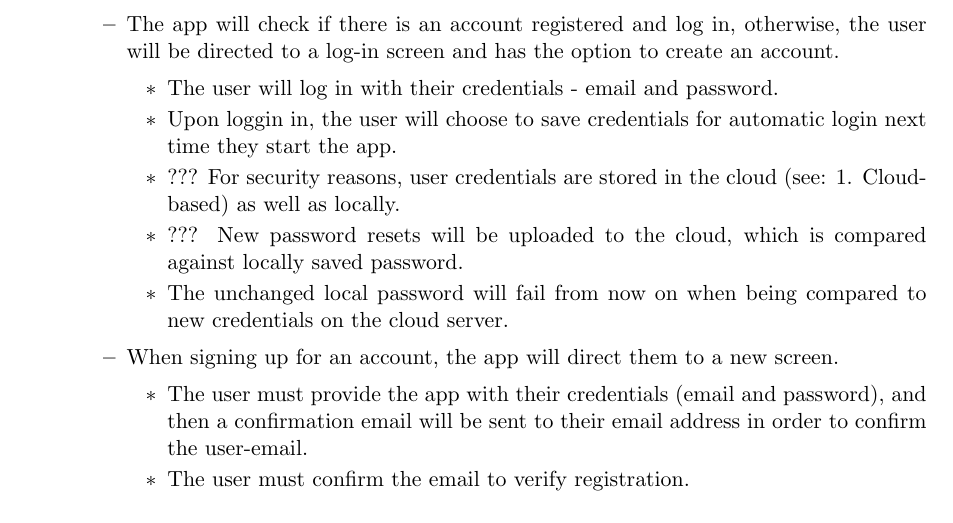
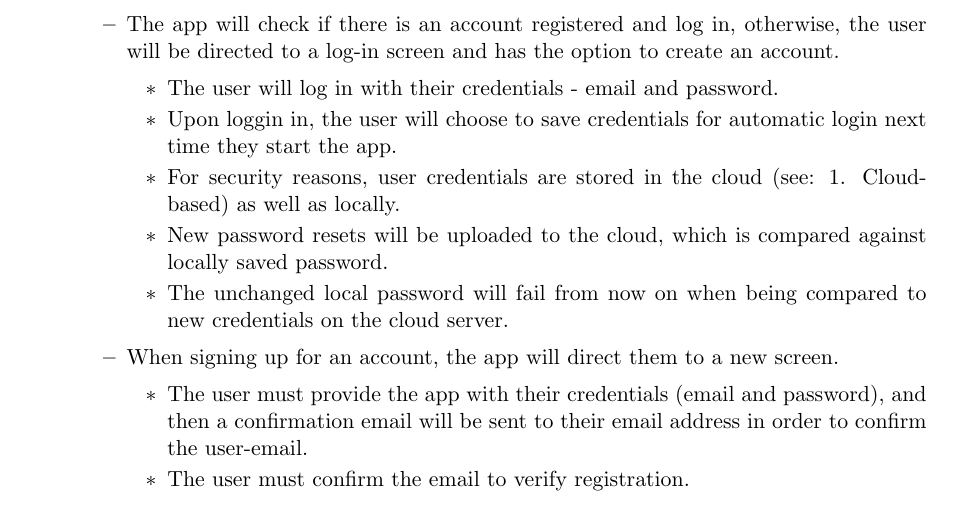
Before and after one commit to Zhen-Su/Mental-Health-Application-Proposal, a LaTeX document (final-doc/latex/software-engineering-g21.tex): part of page 6 of 52, cut so that both start at the same text. Compiled offline with pdfLaTeX.

Commit message:
THE final version which was submitted

```diff
--- a/final-doc/latex/software-engineering-g21.tex
+++ b/final-doc/latex/software-engineering-g21.tex
@@ -258,10 +258,10 @@ Therefore, the servers will handle all accounts’ synchronisation requests in a
       Upon loggin in, the user will choose to save credentials for
       automatic login next time they start the app.
     \item
-      ??? For security reasons, user credentials are stored in the cloud
+      For security reasons, user credentials are stored in the cloud
       (see: 1. Cloud-based) as well as locally.
     \item
-      ??? New password resets will be uploaded to the cloud, which is
+      New password resets will be uploaded to the cloud, which is
       compared against locally saved password.
     \item
       The unchanged local password will fail from now on when being
```
Also changed, not shown: final-doc/latex/software-engineering-g21.pdf.
